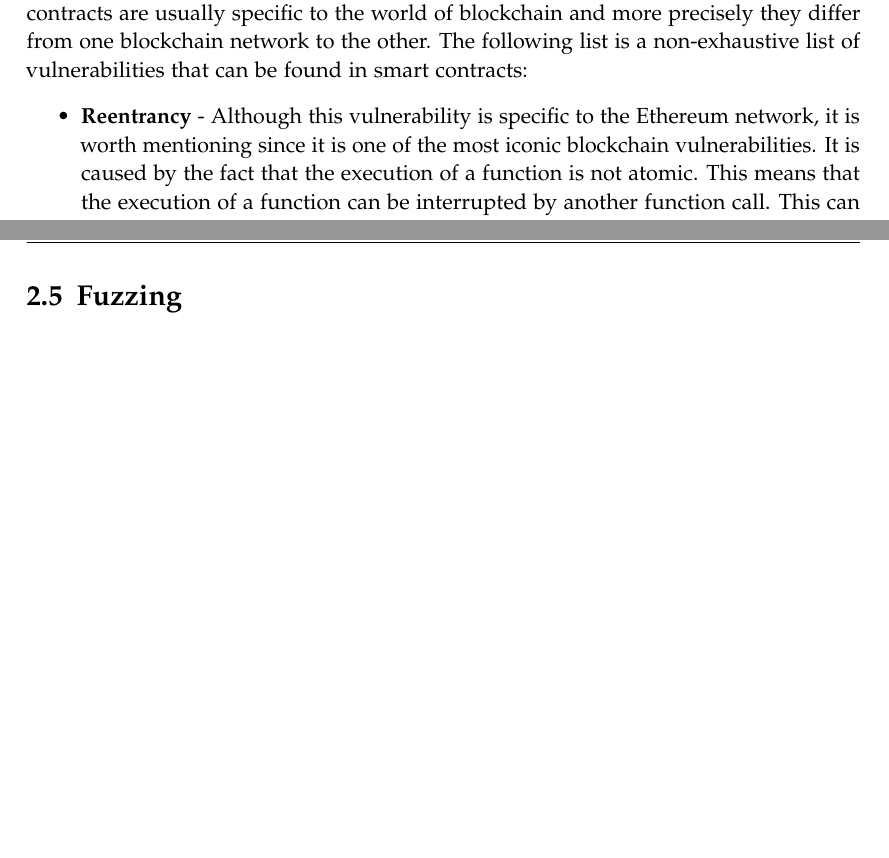
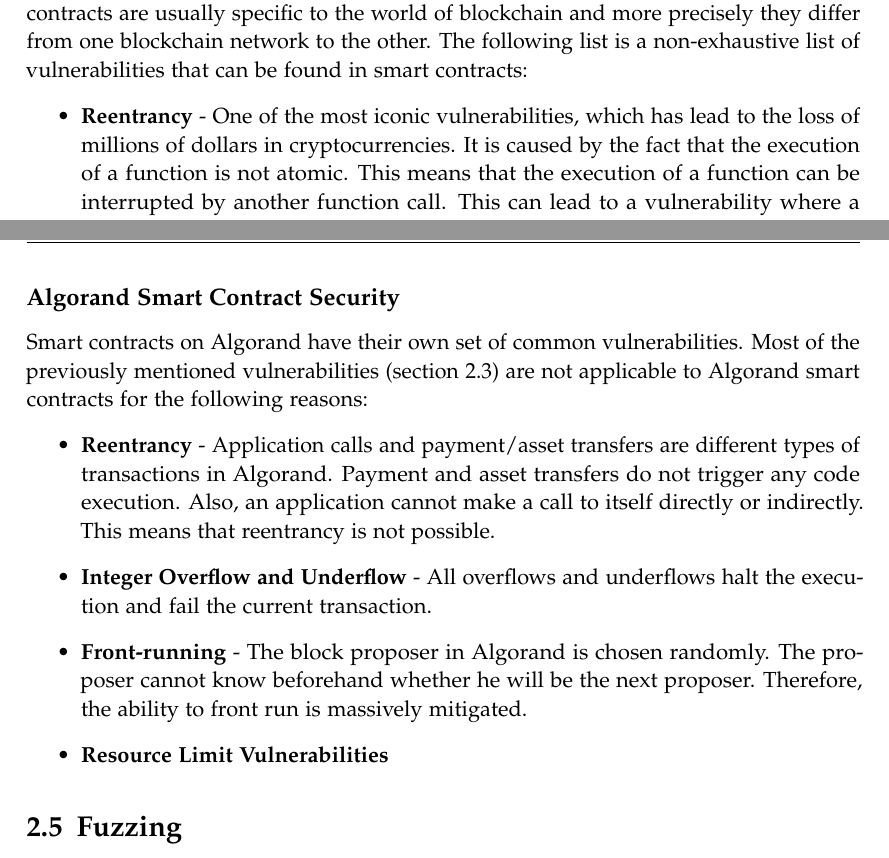
Before and after one commit to denispaluca/msc-thesis, a LaTeX thesis (main.tex, which reads chapters/02_background.tex): two parts of pages 12 and 18 of 31, joined at a grey line, cut so that both start at the same text, the shorter picture padded with empty space. Compiled offline with pdfLaTeX.

Commit message:
Add some bg

```diff
--- a/chapters/02_background.tex
+++ b/chapters/02_background.tex
@@ -22,7 +22,7 @@
 
 Smart contracts have a lot of idiosyncrasies that set them apart from usual computer programs. Therefore, the types of vulnerabilities that we face when developing smart contracts are usually specific to the world of blockchain and more precisely they differ from one blockchain network to the other. The following list is a non-exhaustive list of vulnerabilities that can be found in smart contracts:
 \begin{itemize}
-    \item \textbf{Reentrancy} - Although this vulnerability is specific to the Ethereum network, it is worth mentioning since it is one of the most iconic blockchain vulnerabilities. It is caused by the fact that the execution of a function is not atomic. This means that the execution of a function can be interrupted by another function call. This can lead to a vulnerability where a malicious user can call the same function multiple times before the first execution is finished. In this manner, the malicious user could be able to drain the funds of the contract.
+    \item \textbf{Reentrancy} - One of the most iconic vulnerabilities, which has lead to the loss of millions of dollars in cryptocurrencies. It is caused by the fact that the execution of a function is not atomic. This means that the execution of a function can be interrupted by another function call. This can lead to a vulnerability where a malicious user can call the same function multiple times before the first execution is finished. In this manner, the malicious user could be able to drain the funds of the contract.
     \item \textbf{Integer Overflow and Underflow} - This vulnerability is not specific to smart contracts, but it is more prevalent in smart contracts due to the fact that most networks use fixed-size integers. This means that the maximum value of an integer is usually 2\textsuperscript{256}-1. If the result of an operation on integers is larger than the maximum value, the result will overflow and the integer will wrap around to 0. This can lead to a vulnerability where a malicious user can overflow the balance of the contract and drain all the funds.
     \item \textbf{Timestamp Dependence} - This vulnerability is also not specific to smart contracts, but it is more prevalent in smart contracts due to the fact that the most networks has a timestamp variable. This variable can be manipulated by the miner that mines the block that contains the transaction. This can lead to a vulnerability where a malicious user can call a function at a specific time to exploit the contract.
     \item \textbf{Front-running} - This vulnerability is specific to smart contracts. It is caused by the fact that the order of transactions is not deterministic. This means that a malicious user can submit a transaction that is executed before another transaction that was submitted earlier. This can lead to a vulnerability where a malicious user can exploit a contract by submitting a transaction that is executed before a transaction that was meant to prevent the exploit. After Ethereum transitioned to proof-of-state, the vulnerability still persists since the block proposer can choose which transactions to include and their order in the block.
@@ -90,6 +90,16 @@
 In contrast to Ethereum, application calls on Algorand are not marked as payable or asset transfer etc. To send a payment or an asset transfer with an application call Algorand makes use of its atomic transfers feature. When a client sees that a payment is need for a method then he would need to add the payment and the application call in an atomic transfer. This way the payment and the application call will be executed together and the payment can be evaluated by the contract. These transactions can also be noted in the \ac{ABI} as \texttt{pay} for payments, \texttt{acfg} for asset config/create, \texttt{axfer} for asset transfer, \texttt{afrz} for asset freeze and \texttt{keyreg} for key registration.
 
 
+\subsection*{Algorand Smart Contract Security} \label{section:algorand-smartcontracts-security}
+Smart contracts on Algorand have their own set of common vulnerabilities. Most of the previously mentioned vulnerabilities (section \ref{section:smart_contract_security}) are not applicable to Algorand smart contracts for the following reasons:
+\begin{itemize}
+    \item \textbf{Reentrancy} - Application calls and payment/asset transfers are different types of transactions in Algorand. Payment and asset transfers do not trigger any code execution. Also, an application cannot make a call to itself directly or indirectly. This means that reentrancy is not possible.
+    \item \textbf{Integer Overflow and Underflow} - All overflows and underflows halt the execution and fail the current transaction.
+    \item \textbf{Front-running} - The block proposer in Algorand is chosen randomly. The proposer cannot know beforehand whether he will be the next proposer. Therefore, the ability to front run is massively mitigated.
+    \item \textbf{Resource Limit Vulnerabilities}
+\end{itemize}
+
+
 
 \section{Fuzzing} \label{section:fuzzing}
 
```
Also changed, not shown: chapters/02_background.tex (4 more changed lines).
